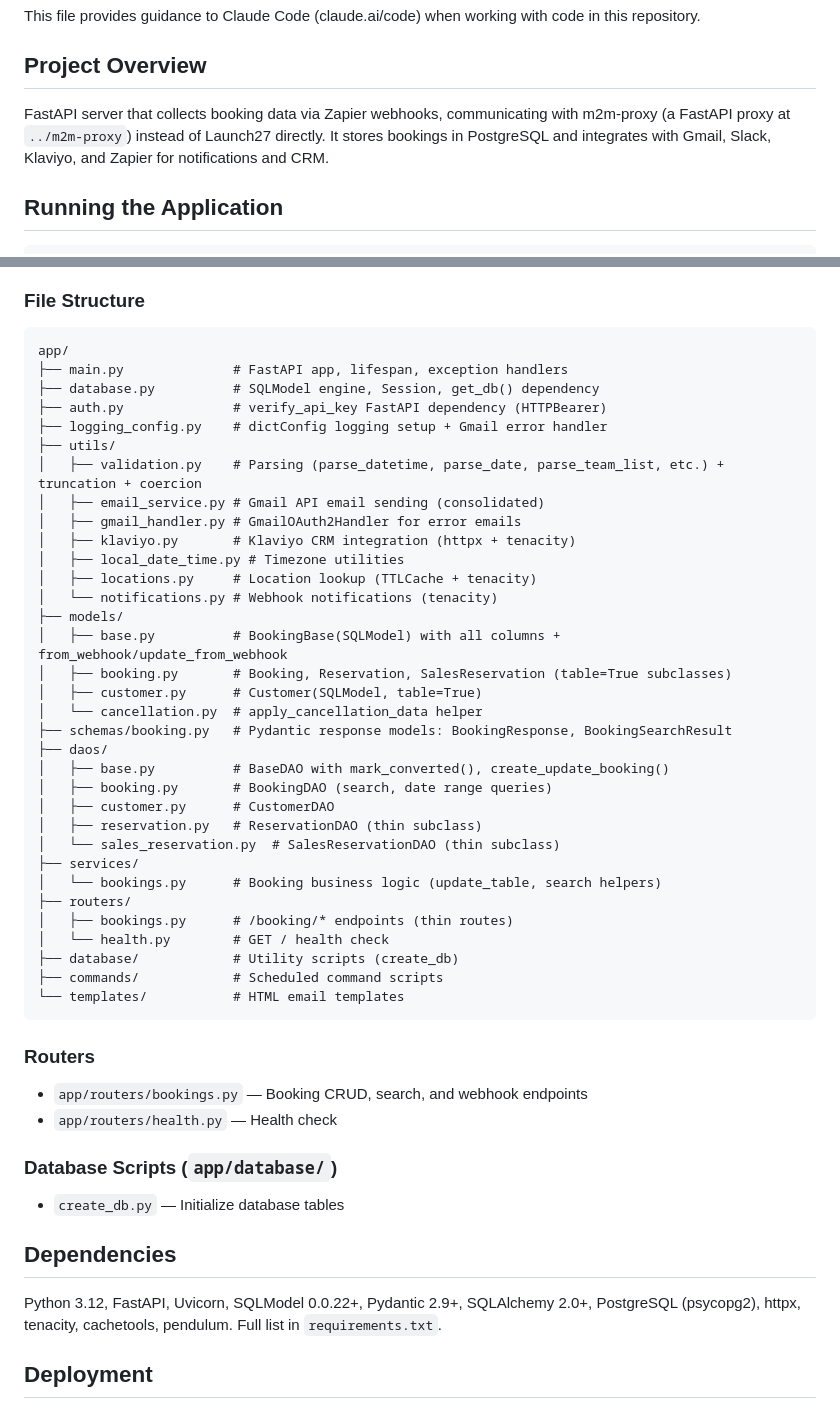
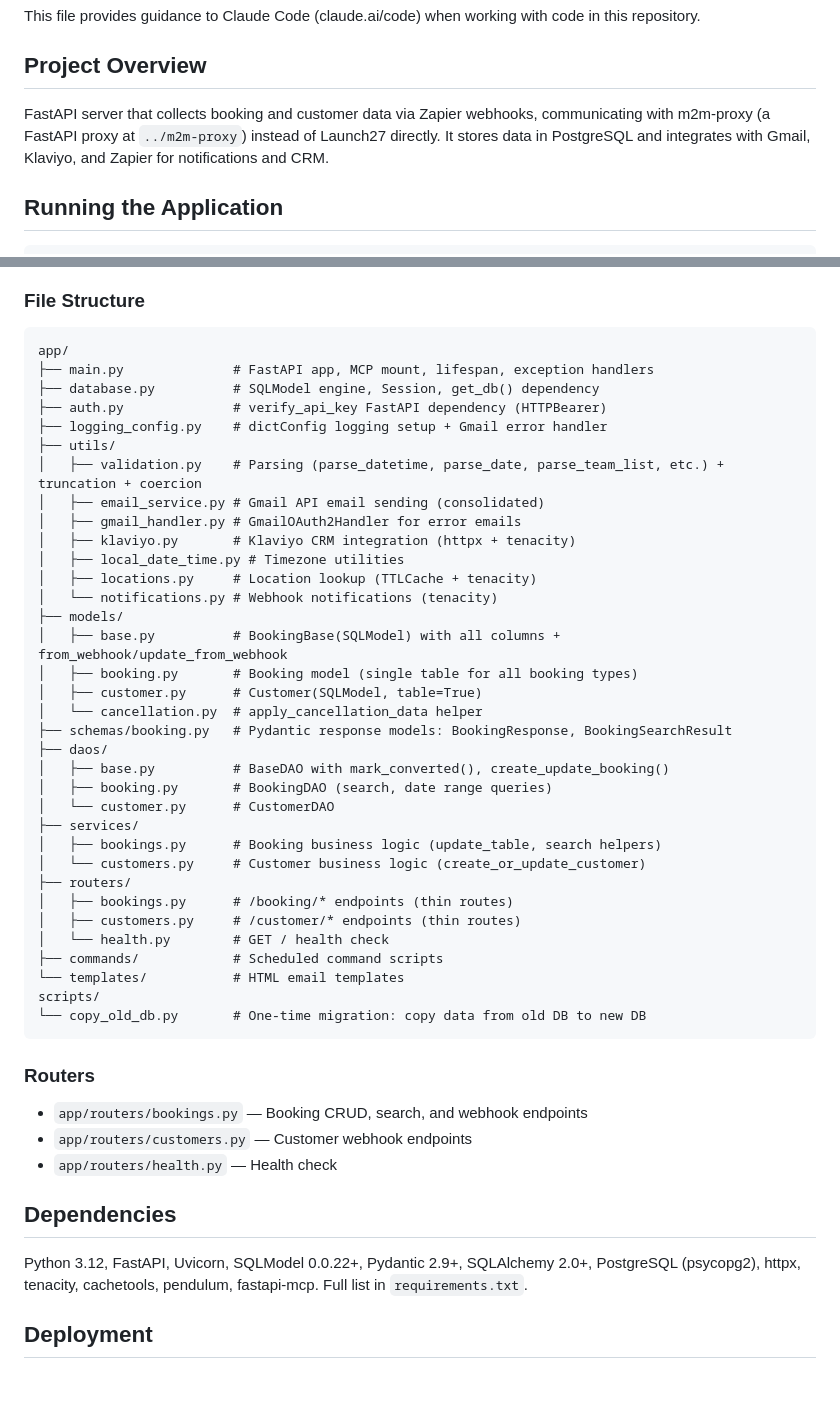
Before and after one commit to mschulz/m2m-bookings-mcp, a Markdown page: CLAUDE.md, 2 parts joined by grey strips. Rendered like a GitHub page; blank space fills up the shorter version.

Commit message:
update CLAUDE.md to reflect current codebase
Co-Authored-By: Claude Opus 4.6 <noreply@anthropic.com>

````diff
--- a/CLAUDE.md
+++ b/CLAUDE.md
@@ -4,7 +4,7 @@ This file provides guidance to Claude Code (claude.ai/code) when working with co
 
 ## Project Overview
 
-FastAPI server that collects booking data via Zapier webhooks, communicating with m2m-proxy (a FastAPI proxy at `../m2m-proxy`) instead of Launch27 directly. It stores bookings in PostgreSQL and integrates with Gmail, Slack, Klaviyo, and Zapier for notifications and CRM.
+FastAPI server that collects booking and customer data via Zapier webhooks, communicating with m2m-proxy (a FastAPI proxy at `../m2m-proxy`) instead of Launch27 directly. It stores data in PostgreSQL and integrates with Gmail, Klaviyo, and Zapier for notifications and CRM.
 
 ## Running the Application
 
@@ -66,7 +59,7 @@ All inherit from `BookingBase` in `app/models/base.py`.
 ### File Structure
 ```
 app/
-├── main.py              # FastAPI app, lifespan, exception handlers
+├── main.py              # FastAPI app, MCP mount, lifespan, exception handlers
 ├── database.py          # SQLModel engine, Session, get_db() dependency
 ├── auth.py              # verify_api_key FastAPI dependency (HTTPBearer)
 ├── logging_config.py    # dictConfig logging setup + Gmail error handler
@@ -80,36 +73,35 @@ app/
 │   └── notifications.py # Webhook notifications (tenacity)
 ├── models/
 │   ├── base.py          # BookingBase(SQLModel) with all columns + from_webhook/update_from_webhook
-│   ├── booking.py       # Booking, Reservation, SalesReservation (table=True subclasses)
+│   ├── booking.py       # Booking model (single table for all booking types)
 │   ├── customer.py      # Customer(SQLModel, table=True)
 │   └── cancellation.py  # apply_cancellation_data helper
 ├── schemas/booking.py   # Pydantic response models: BookingResponse, BookingSearchResult
 ├── daos/
 │   ├── base.py          # BaseDAO with mark_converted(), create_update_booking()
 │   ├── booking.py       # BookingDAO (search, date range queries)
-│   ├── customer.py      # CustomerDAO
-│   ├── reservation.py   # ReservationDAO (thin subclass)
-│   └── sales_reservation.py  # SalesReservationDAO (thin subclass)
+│   └── customer.py      # CustomerDAO
 ├── services/
-│   └── bookings.py      # Booking business logic (update_table, search helpers)
+│   ├── bookings.py      # Booking business logic (update_table, search helpers)
+│   └── customers.py     # Customer business logic (create_or_update_customer)
 ├── routers/
 │   ├── bookings.py      # /booking/* endpoints (thin routes)
+│   ├── customers.py     # /customer/* endpoints (thin routes)
 │   └── health.py        # GET / health check
-├── database/            # Utility scripts (create_db)
 ├── commands/            # Scheduled command scripts
 └── templates/           # HTML email templates
+scripts/
+└── copy_old_db.py       # One-time migration: copy data from old DB to new DB
 ```
 
 ### Routers
 - `app/routers/bookings.py` — Booking CRUD, search, and webhook endpoints
+- `app/routers/customers.py` — Customer webhook endpoints
 - `app/routers/health.py` — Health check
-
-### Database Scripts (`app/database/`)
-- `create_db.py` — Initialize database tables
 
 ## Dependencies
 
-Python 3.12, FastAPI, Uvicorn, SQLModel 0.0.22+, Pydantic 2.9+, SQLAlchemy 2.0+, PostgreSQL (psycopg2), httpx, tenacity, cachetools, pendulum. Full list in `requirements.txt`.
+Python 3.12, FastAPI, Uvicorn, SQLModel 0.0.22+, Pydantic 2.9+, SQLAlchemy 2.0+, PostgreSQL (psycopg2), httpx, tenacity, cachetools, pendulum, fastapi-mcp. Full list in `requirements.txt`.
 
 ## Deployment
 
````
Also changed, not shown: other parts of CLAUDE.md (+3 -10 lines).
